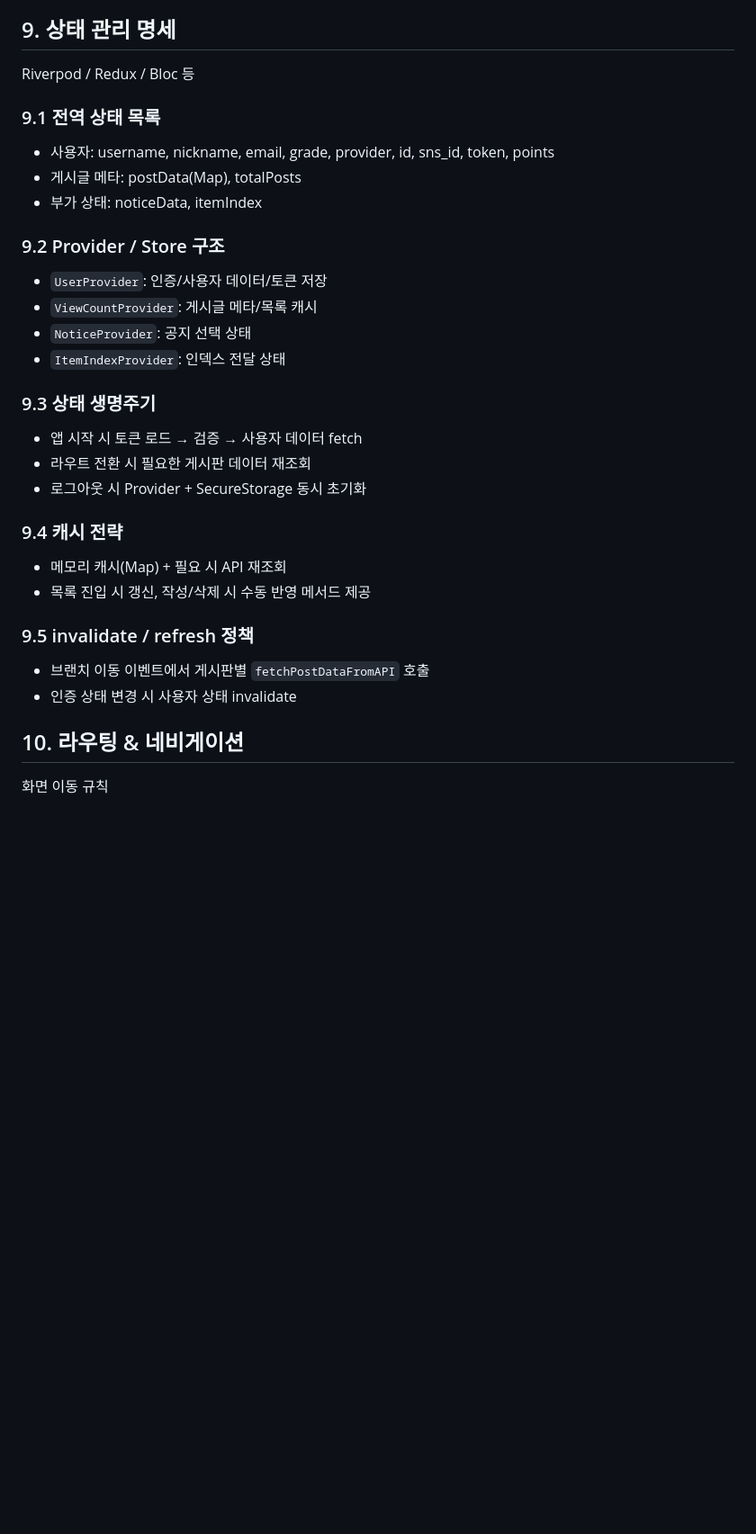
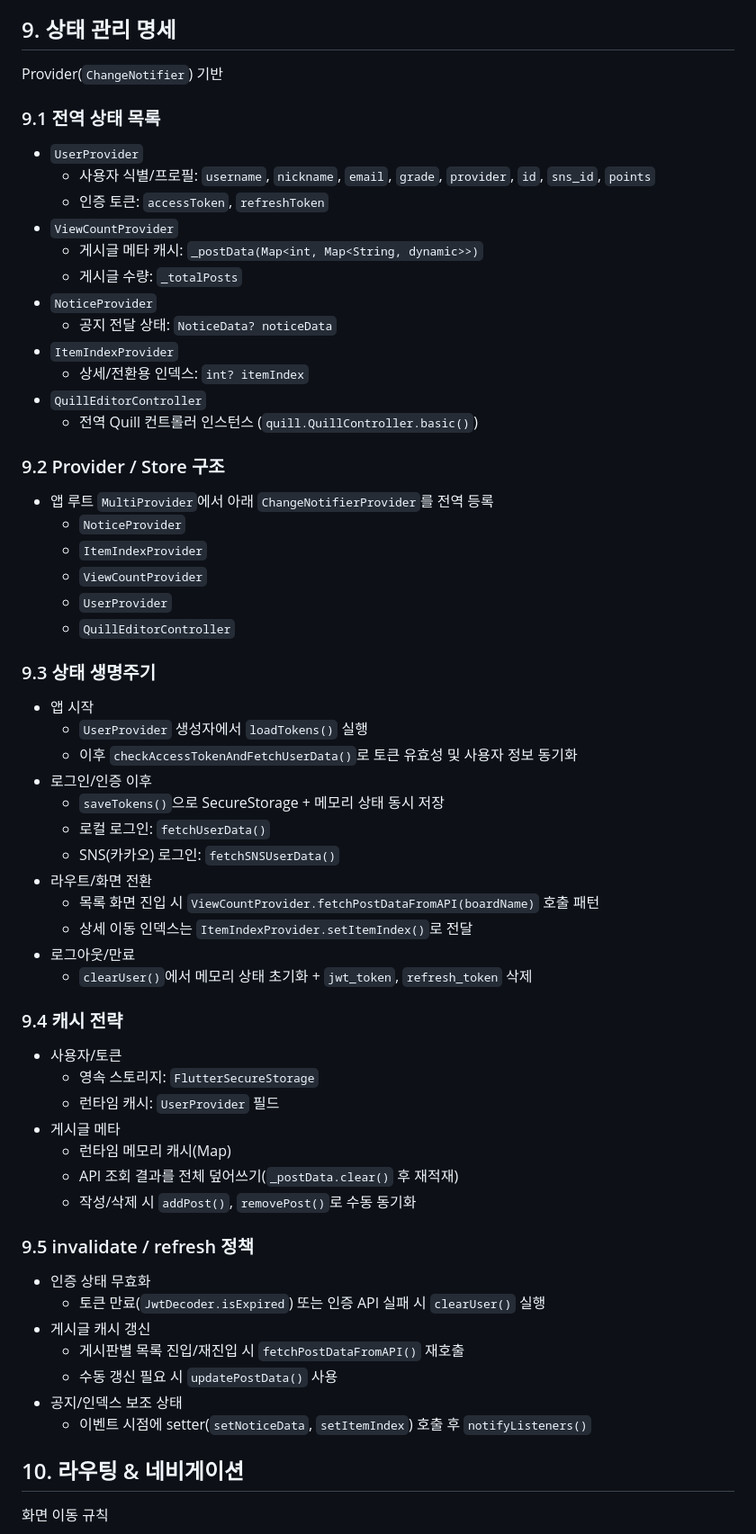
Before and after one commit to kasreder/cosmosx250714_open_android_login_not, a Markdown page: FRONT_SPEC_OUTLINE.md, the part around one of its changes. Shown at 90% size. Rendered like a GitHub page; blank space fills up the shorter version.

Commit message:
docs: FRONT_SPEC_OUTLINE 기술스택/상태관리/딥링크 정책 보강

```diff
--- a/FRONT_SPEC_OUTLINE.md
+++ b/FRONT_SPEC_OUTLINE.md
@@ -251,31 +271,61 @@ PM / 아키텍트 / 유지보수자 필수
 - 고급 필터/복합 정렬 UI는 확장 예정
 
 ## 9. 상태 관리 명세
-Riverpod / Redux / Bloc 등
+Provider(`ChangeNotifier`) 기반
 
 ### 9.1 전역 상태 목록
-- 사용자: username, nickname, email, grade, provider, id, sns_id, token, points
-- 게시글 메타: postData(Map), totalPosts
-- 부가 상태: noticeData, itemIndex
+- `UserProvider`
+  - 사용자 식별/프로필: `username`, `nickname`, `email`, `grade`, `provider`, `id`, `sns_id`, `points`
+  - 인증 토큰: `accessToken`, `refreshToken`
+- `ViewCountProvider`
+  - 게시글 메타 캐시: `_postData(Map<int, Map<String, dynamic>>)`
+  - 게시글 수량: `_totalPosts`
+- `NoticeProvider`
+  - 공지 전달 상태: `NoticeData? noticeData`
+- `ItemIndexProvider`
+  - 상세/전환용 인덱스: `int? itemIndex`
+- `QuillEditorController`
+  - 전역 Quill 컨트롤러 인스턴스 (`quill.QuillController.basic()`)
 
 ### 9.2 Provider / Store 구조
-- `UserProvider`: 인증/사용자 데이터/토큰 저장
-- `ViewCountProvider`: 게시글 메타/목록 캐시
-- `NoticeProvider`: 공지 선택 상태
-- `ItemIndexProvider`: 인덱스 전달 상태
+- 앱 루트 `MultiProvider`에서 아래 `ChangeNotifierProvider`를 전역 등록
+  - `NoticeProvider`
+  - `ItemIndexProvider`
+  - `ViewCountProvider`
+  - `UserProvider`
+  - `QuillEditorController`
 
 ### 9.3 상태 생명주기
-- 앱 시작 시 토큰 로드 → 검증 → 사용자 데이터 fetch
-- 라우트 전환 시 필요한 게시판 데이터 재조회
-- 로그아웃 시 Provider + SecureStorage 동시 초기화
+- 앱 시작
+  - `UserProvider` 생성자에서 `loadTokens()` 실행
+  - 이후 `checkAccessTokenAndFetchUserData()`로 토큰 유효성 및 사용자 정보 동기화
+- 로그인/인증 이후
+  - `saveTokens()`으로 SecureStorage + 메모리 상태 동시 저장
+  - 로컬 로그인: `fetchUserData()`
+  - SNS(카카오) 로그인: `fetchSNSUserData()`
+- 라우트/화면 전환
+  - 목록 화면 진입 시 `ViewCountProvider.fetchPostDataFromAPI(boardName)` 호출 패턴
+  - 상세 이동 인덱스는 `ItemIndexProvider.setItemIndex()`로 전달
+- 로그아웃/만료
+  - `clearUser()`에서 메모리 상태 초기화 + `jwt_token`, `refresh_token` 삭제
 
 ### 9.4 캐시 전략
-- 메모리 캐시(Map) + 필요 시 API 재조회
-- 목록 진입 시 갱신, 작성/삭제 시 수동 반영 메서드 제공
+- 사용자/토큰
+  - 영속 스토리지: `FlutterSecureStorage`
+  - 런타임 캐시: `UserProvider` 필드
+- 게시글 메타
+  - 런타임 메모리 캐시(Map)
+  - API 조회 결과를 전체 덮어쓰기(`_postData.clear()` 후 재적재)
+  - 작성/삭제 시 `addPost()`, `removePost()`로 수동 동기화
 
 ### 9.5 invalidate / refresh 정책
-- 브랜치 이동 이벤트에서 게시판별 `fetchPostDataFromAPI` 호출
-- 인증 상태 변경 시 사용자 상태 invalidate
+- 인증 상태 무효화
+  - 토큰 만료(`JwtDecoder.isExpired`) 또는 인증 API 실패 시 `clearUser()` 실행
+- 게시글 캐시 갱신
+  - 게시판별 목록 진입/재진입 시 `fetchPostDataFromAPI()` 재호출
+  - 수동 갱신 필요 시 `updatePostData()` 사용
+- 공지/인덱스 보조 상태
+  - 이벤트 시점에 setter(`setNoticeData`, `setItemIndex`) 호출 후 `notifyListeners()`
 
 ## 10. 라우팅 & 네비게이션
 화면 이동 규칙
```
Also changed, not shown: other parts of FRONT_SPEC_OUTLINE.md (+43 -9 lines).
